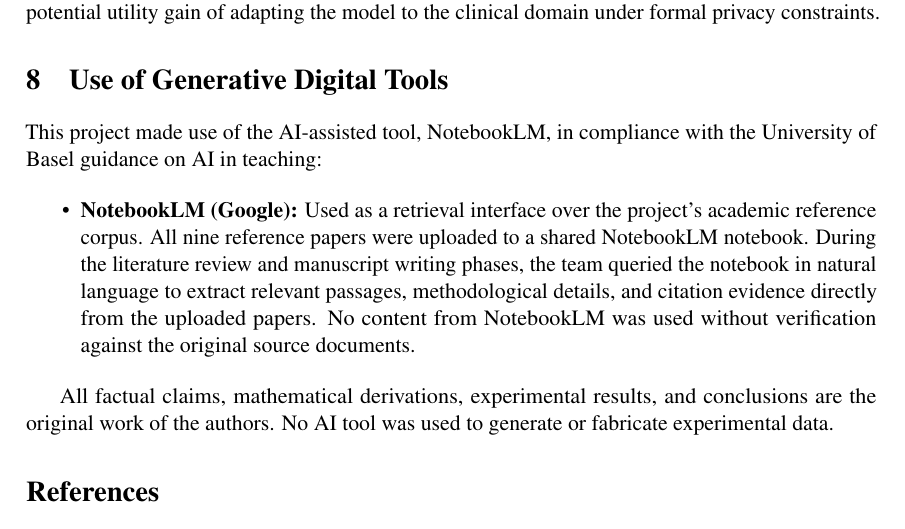
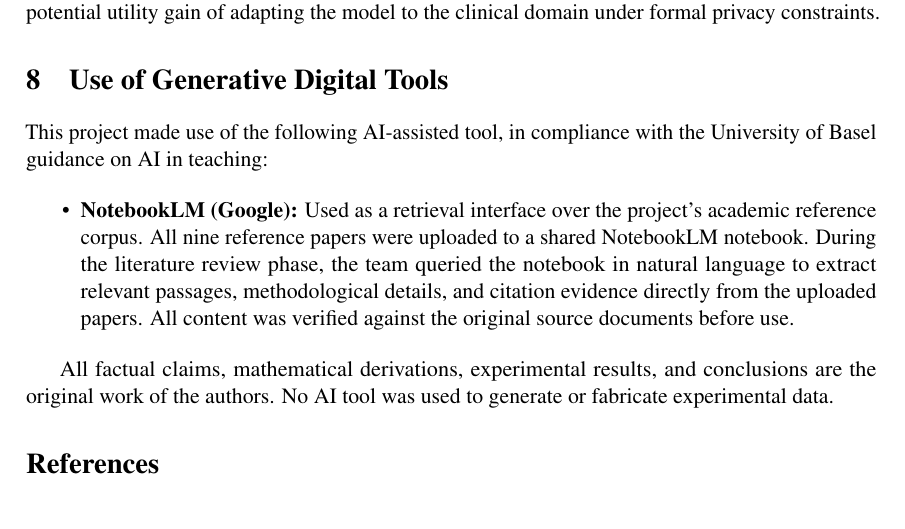
Before and after one commit to VictorChibueze-stud/med-rag-privacy-eval, a LaTeX paper (docs/main.tex): part of page 9 of 11, cut so that both start at the same text. Compiled offline with pdfLaTeX.

Commit message:
fix: honest AI declaration — NotebookLM only per team agreement

```diff
--- a/docs/main.tex
+++ b/docs/main.tex
@@ -283,18 +283,16 @@ Three directions remain open for future work. First, the MIA baseline used here
 
 \section{Use of Generative Digital Tools}
 
-This project made use of the AI-assisted tool, NotebookLM, in compliance with the
+This project made use of the following AI-assisted tool, in compliance with the
 University of Basel guidance on AI in teaching:
 
 \begin{itemize}
-
   \item \textbf{NotebookLM (Google):} Used as a retrieval interface over the
     project's academic reference corpus. All nine reference papers were uploaded
-    to a shared NotebookLM notebook. During the literature review and manuscript
-    writing phases, the team queried the notebook in natural language to extract
-    relevant passages, methodological details, and citation evidence directly
-    from the uploaded papers. No content from NotebookLM was used without
-    verification against the original source documents.
+    to a shared NotebookLM notebook. During the literature review phase, the team
+    queried the notebook in natural language to extract relevant passages,
+    methodological details, and citation evidence directly from the uploaded papers.
+    All content was verified against the original source documents before use.
 \end{itemize}
 
 All factual claims, mathematical derivations, experimental results, and conclusions
```
